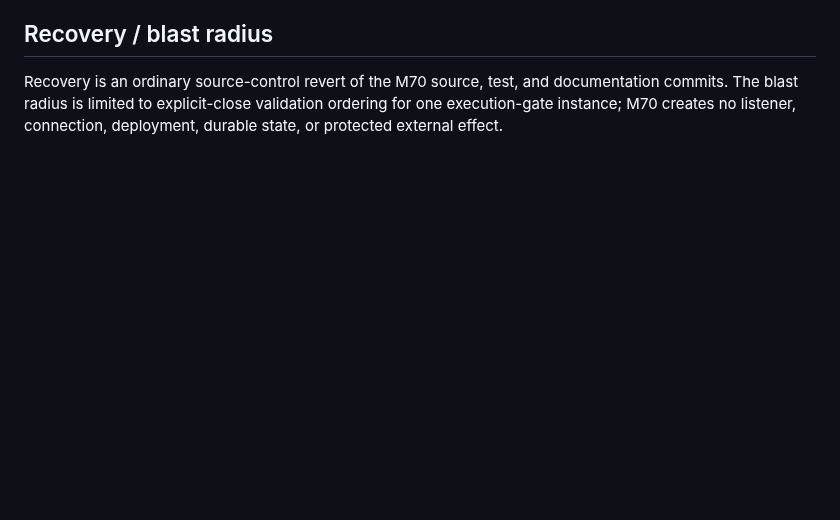
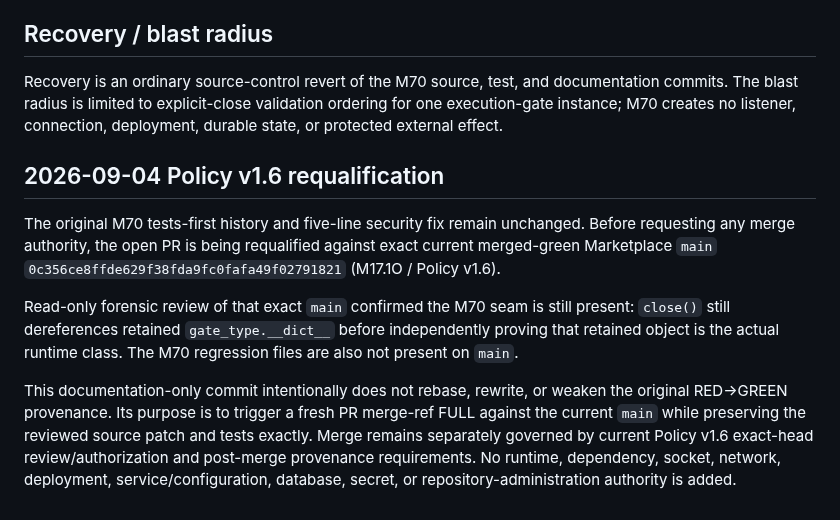
Before and after one commit to open-trust-layer/marketplace, a Markdown page: docs/bounded-inbound-http-execution-gate-close-preflight-gate-type.md, the part around the change. Drawn GitHub-style; blank space fills up the shorter version.

Commit message:
docs(m70): requalify hardening against policy v1.6 main

```diff
--- a/docs/bounded-inbound-http-execution-gate-close-preflight-gate-type.md
+++ b/docs/bounded-inbound-http-execution-gate-close-preflight-gate-type.md
@@ -66,3 +66,22 @@ Recovery is an ordinary source-control revert of the M70 source, test, and docum
 commits. The blast radius is limited to explicit-close validation ordering for one
 execution-gate instance; M70 creates no listener, connection, deployment, durable state,
 or protected external effect.
+
+## 2026-09-04 Policy v1.6 requalification
+
+The original M70 tests-first history and five-line security fix remain unchanged. Before
+requesting any merge authority, the open PR is being requalified against exact current
+merged-green Marketplace `main`
+`0c356ce8ffde629f38fda9fc0fafa49f02791821` (M17.1O / Policy v1.6).
+
+Read-only forensic review of that exact `main` confirmed the M70 seam is still present:
+`close()` still dereferences retained `gate_type.__dict__` before independently proving
+that retained object is the actual runtime class. The M70 regression files are also not
+present on `main`.
+
+This documentation-only commit intentionally does not rebase, rewrite, or weaken the
+original RED→GREEN provenance. Its purpose is to trigger a fresh PR merge-ref FULL against
+the current `main` while preserving the reviewed source patch and tests exactly. Merge
+remains separately governed by current Policy v1.6 exact-head review/authorization and
+post-merge provenance requirements. No runtime, dependency, socket, network, deployment,
+service/configuration, database, secret, or repository-administration authority is added.
```
